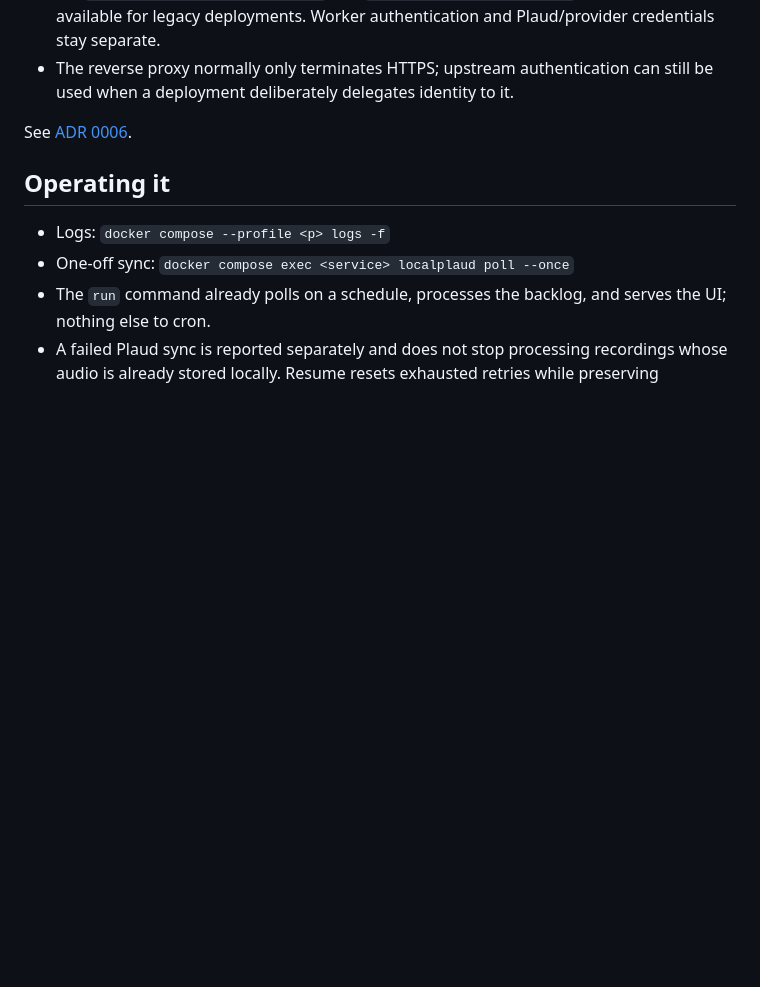
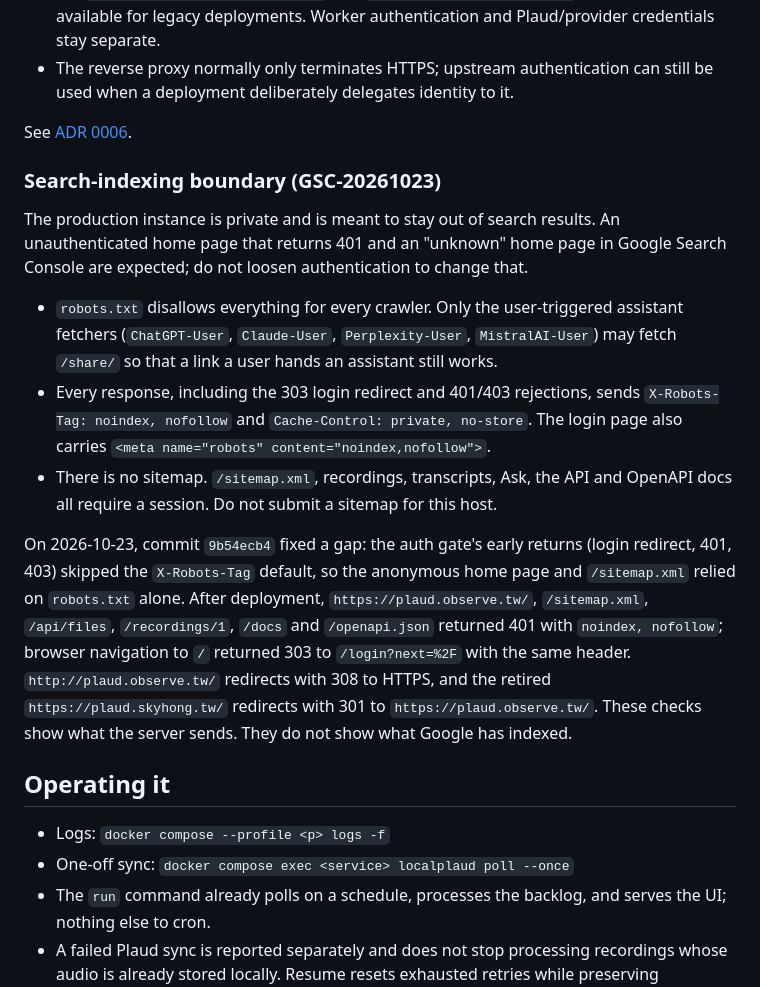
Before and after one commit to skyhong2002/localplaud, a Markdown page: docs/deploy.md, the part around the change. GitHub-like rendering; blank space fills up the shorter version.

Commit message:
Document the private search-indexing boundary
Co-Authored-By: Claude Opus 5.5 <noreply@anthropic.com>

```diff
--- a/docs/deploy.md
+++ b/docs/deploy.md
@@ -266,6 +266,33 @@ If the UI is reachable from anything but localhost:
 
 See [ADR 0006](adr/0006-security-posture.md).
 
+### Search-indexing boundary (GSC-20261023)
+
+The production instance is private and is meant to stay out of search results.
+An unauthenticated home page that returns 401 and an "unknown" home page in
+Google Search Console are expected; do not loosen authentication to change that.
+
+- `robots.txt` disallows everything for every crawler. Only the user-triggered
+  assistant fetchers (`ChatGPT-User`, `Claude-User`, `Perplexity-User`,
+  `MistralAI-User`) may fetch `/share/` so that a link a user hands an
+  assistant still works.
+- Every response, including the 303 login redirect and 401/403 rejections,
+  sends `X-Robots-Tag: noindex, nofollow` and `Cache-Control: private, no-store`.
+  The login page also carries `<meta name="robots" content="noindex,nofollow">`.
+- There is no sitemap. `/sitemap.xml`, recordings, transcripts, Ask, the API
+  and OpenAPI docs all require a session. Do not submit a sitemap for this host.
+
+On 2026-10-23, commit `9b54ecb4` fixed a gap: the auth gate's early returns
+(login redirect, 401, 403) skipped the `X-Robots-Tag` default, so the anonymous
+home page and `/sitemap.xml` relied on `robots.txt` alone. After deployment,
+`https://plaud.observe.tw/`, `/sitemap.xml`, `/api/files`, `/recordings/1`,
+`/docs` and `/openapi.json` returned 401 with `noindex, nofollow`; browser
+navigation to `/` returned 303 to `/login?next=%2F` with the same header.
+`http://plaud.observe.tw/` redirects with 308 to HTTPS, and the retired
+`https://plaud.skyhong.tw/` redirects with 301 to `https://plaud.observe.tw/`.
+These checks show what the server sends. They do not show what Google has
+indexed.
+
 ## Operating it
 
 - Logs: `docker compose --profile <p> logs -f`
```
